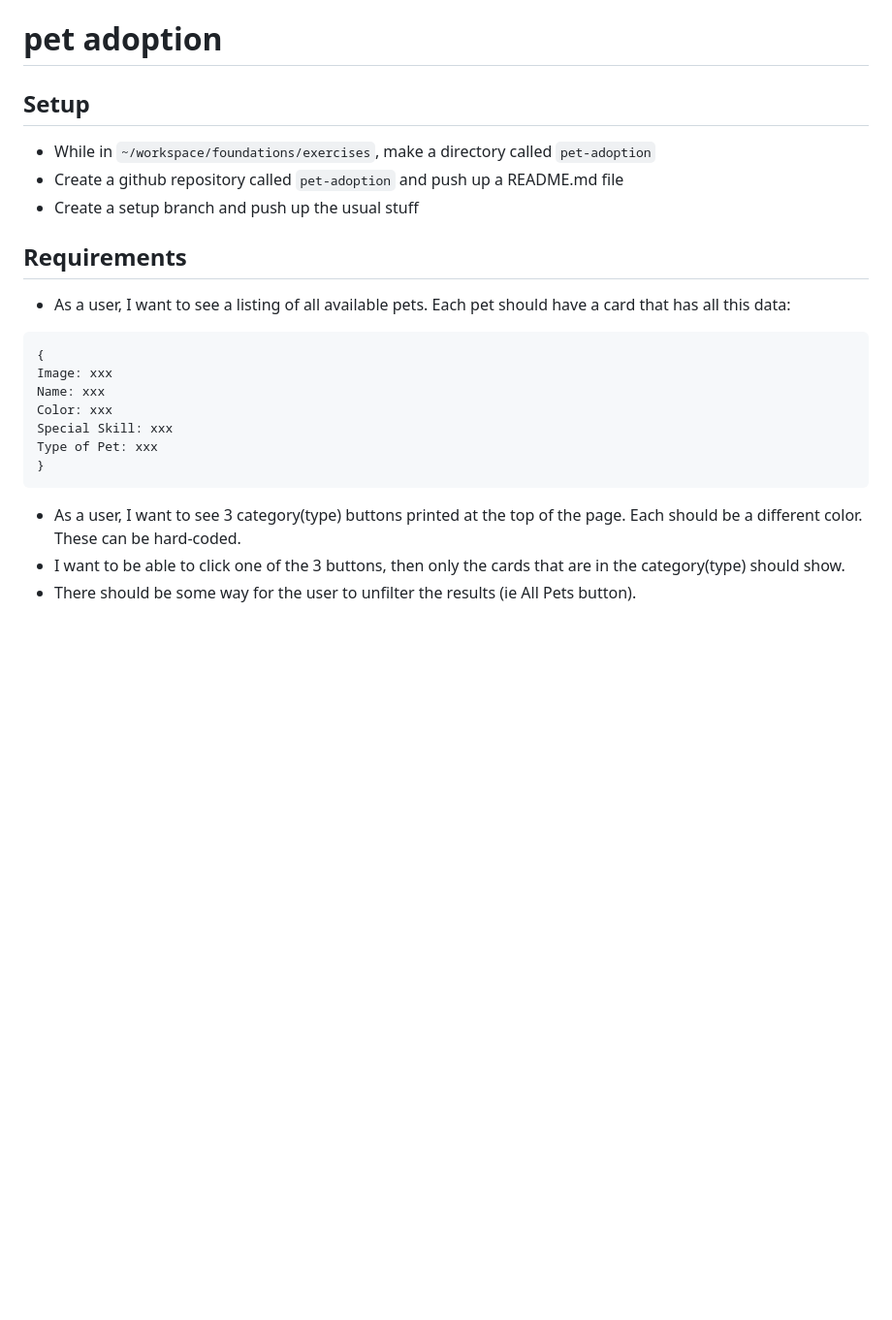
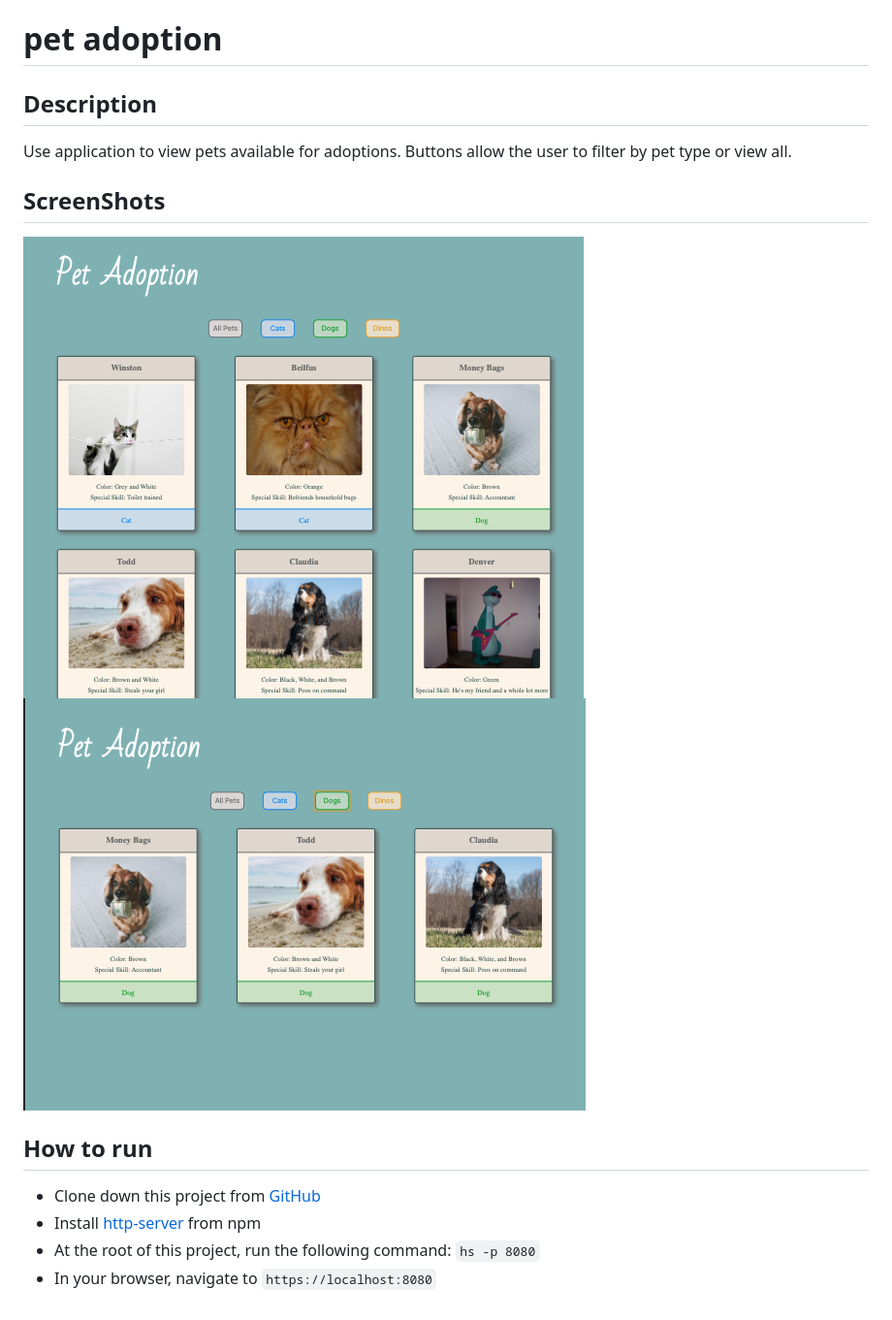
Before and after one commit to aclai4067/pet-adoption, a Markdown page: README.md, the part around the change. Shown: that part at 97% size. Rendered like a GitHub page; pictures changed too: screenshots/pet-adoption-filtered.png (added), screenshots/pet-adoption-main-view.png (added); blank space fills up the shorter version.

Commit message:
completed readme

````diff
--- a/README.md
+++ b/README.md
@@ -1,22 +1,15 @@
 # pet adoption
 
-## Setup
-* While in `~/workspace/foundations/exercises`, make a directory called `pet-adoption`
-* Create a github repository called `pet-adoption` and push up a README.md file
-* Create a setup branch and push up the usual stuff
+## Description
 
-## Requirements
+Use application to view pets available for adoptions.  Buttons allow the user to filter by pet type or view all.
 
-- As a user, I want to see a listing of all available pets. Each pet should have a card that has all this data:
-```
-{
-Image: xxx
-Name: xxx
-Color: xxx
-Special Skill: xxx
-Type of Pet: xxx
-}
-```
-- As a user, I want to see 3 category(type) buttons printed at the top of the page. Each should be a different color. These can be hard-coded.
-- I want to be able to click one of the 3 buttons, then only the cards that are in the category(type) should show.
-- There should be some way for the user to unfilter the results (ie All Pets button).
+## ScreenShots
+![pet adoption screenshot](https://raw.githubusercontent.com/aclai4067/pet-adoption/master/screenshots/pet-adoption-main-view.png)
+![pet adoption filtered-dogs](https://raw.githubusercontent.com/aclai4067/pet-adoption/master/screenshots/pet-adoption-filtered.png)
+
+## How to run
+* Clone down this project from [GitHub](https://github.com/aclai4067/pet-adoption)
+* Install [http-server](https://npmjs.com/package/http-server) from npm
+* At the root of this project, run the following command: `hs -p 8080`
+* In your browser, navigate to `https://localhost:8080`
````
